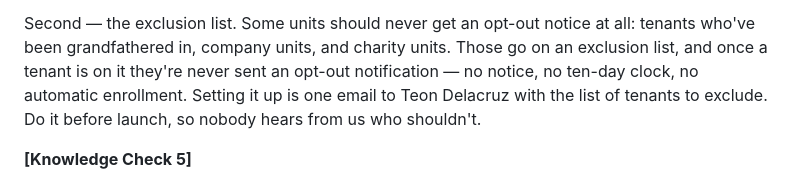
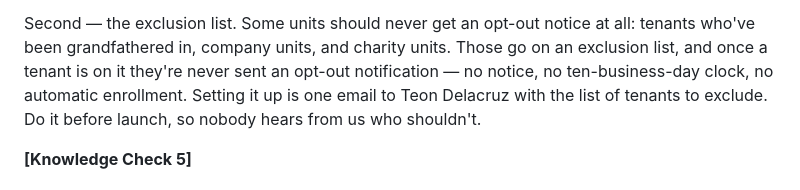
Before and after one commit to teond1090/tpp-rv-parknprotect-training, a Markdown page: narration-script-v4.md, the part around the change. Drawn GitHub-style.

Commit message:
One more clock reference in the exclusion-list passage
"no notice, no ten-day clock" was left behind by the earlier pass.

The closing line and the flexible-pricing wording are deliberately left
alone: this course's own quiz still says "ask which level of protection
they'd like" and still says coverage and pricing are flexible. Those
corrections were Teon's for TPP Secure, and this course is internally
consistent as it stands.

Co-Authored-By: Claude Opus 5 <noreply@anthropic.com>
Claude-Session: https://claude.ai/code/session_01SVBeaJqqY1w1riJ9JWxQJ1

```diff
--- a/narration-script-v4.md
+++ b/narration-script-v4.md
@@ -222,7 +222,7 @@ plainly at the counter is so much easier than explaining it afterwards.
 Second — the exclusion list. Some units should never get an opt-out notice
 at all: tenants who've been grandfathered in, company units, and charity
 units. Those go on an exclusion list, and once a tenant is on it they're
-never sent an opt-out notification — no notice, no ten-day clock, no
+never sent an opt-out notification — no notice, no ten-business-day clock, no
 automatic enrollment. Setting it up is one email to Teon Delacruz with the
 list of tenants to exclude. Do it before launch, so nobody hears from us
 who shouldn't.
```
